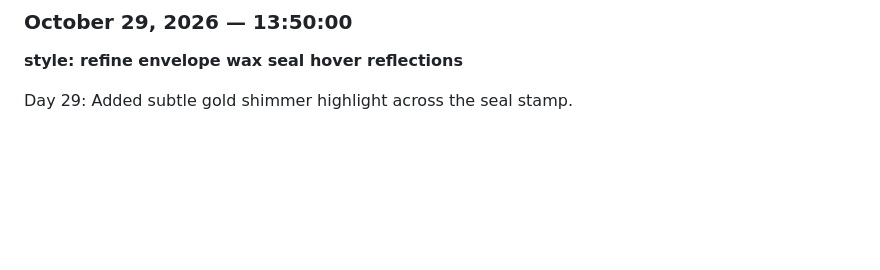
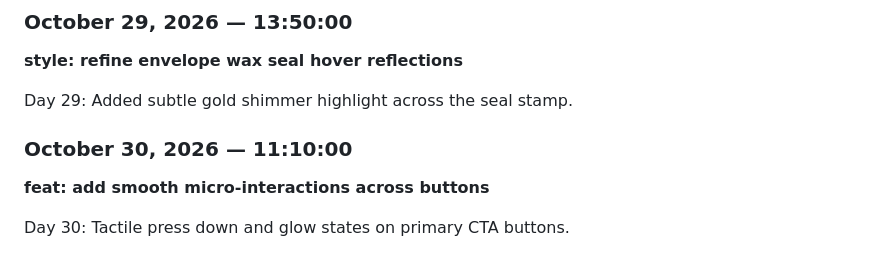
Before and after one commit to Prosunsajal4/ProsunTrishaLove, a Markdown page: JOURNAL.md, the part around the change. Drawn GitHub-style; blank space fills up the shorter version.

Commit message:
feat: add smooth micro-interactions across buttons

```diff
--- a/JOURNAL.md
+++ b/JOURNAL.md
@@ -218,3 +218,8 @@ Day 28 (Eve): Added more reasons why Prosun treasures baby Trisha.
 **style: refine envelope wax seal hover reflections**
 
 Day 29: Added subtle gold shimmer highlight across the seal stamp.
+
+### October 30, 2026 — 11:10:00
+**feat: add smooth micro-interactions across buttons**
+
+Day 30: Tactile press down and glow states on primary CTA buttons.
```
